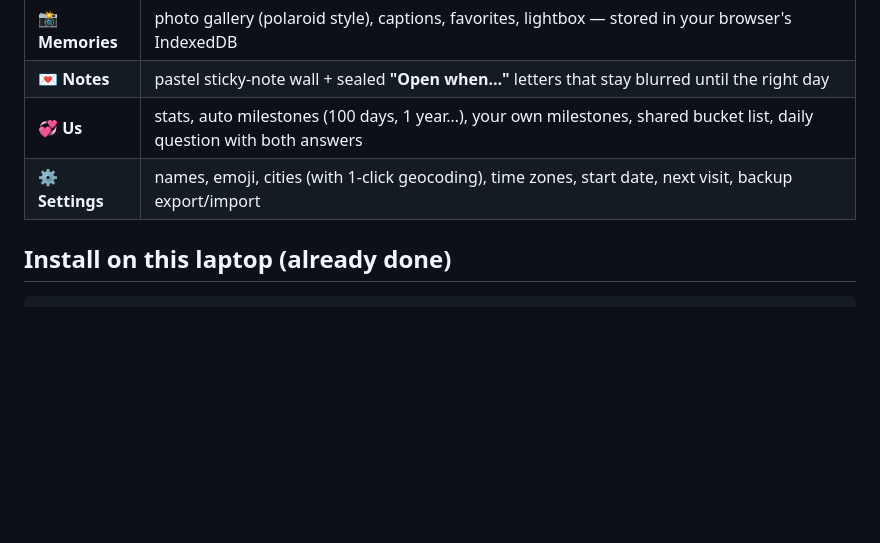
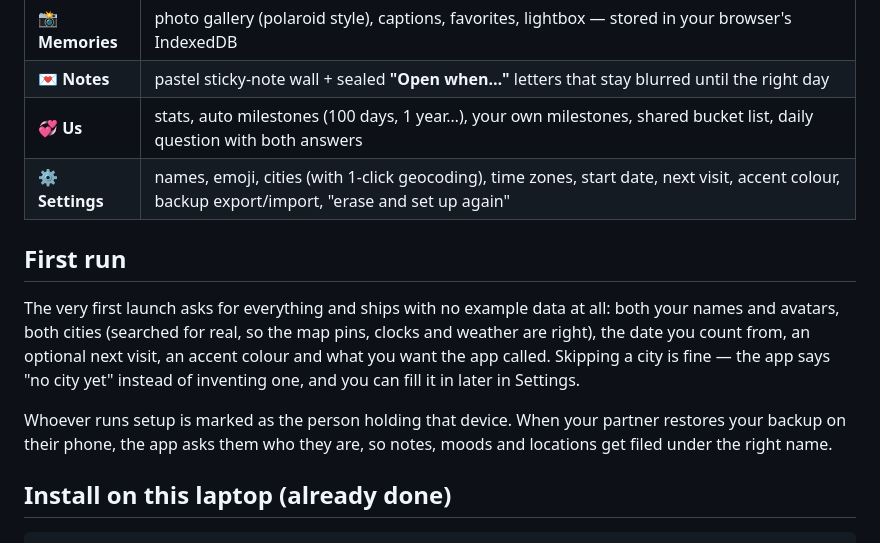
Before and after one commit to aclermont318-sys/same-sky, a Markdown page: README.md, the part around the change. Drawn GitHub-style; blank space fills up the shorter version.

Commit message:
docs: describe first-run setup in README
Co-Authored-By: Claude Fable 5 <noreply@anthropic.com>

```diff
--- a/README.md
+++ b/README.md
@@ -18,7 +18,19 @@ No accounts. No server. No one else's cloud. Your data stays on your devices.
 | 📸 **Memories** | photo gallery (polaroid style), captions, favorites, lightbox — stored in your browser's IndexedDB |
 | 💌 **Notes** | pastel sticky-note wall + sealed **"Open when…"** letters that stay blurred until the right day |
 | 💞 **Us** | stats, auto milestones (100 days, 1 year…), your own milestones, shared bucket list, daily question with both answers |
-| ⚙️ **Settings** | names, emoji, cities (with 1-click geocoding), time zones, start date, next visit, backup export/import |
+| ⚙️ **Settings** | names, emoji, cities (with 1-click geocoding), time zones, start date, next visit, accent colour, backup export/import, "erase and set up again" |
+
+## First run
+
+The very first launch asks for everything and ships with no example data at all: both
+your names and avatars, both cities (searched for real, so the map pins, clocks and
+weather are right), the date you count from, an optional next visit, an accent colour
+and what you want the app called. Skipping a city is fine — the app says "no city yet"
+instead of inventing one, and you can fill it in later in Settings.
+
+Whoever runs setup is marked as the person holding that device. When your partner
+restores your backup on their phone, the app asks them who they are, so notes, moods and
+locations get filed under the right name.
 
 ## Install on this laptop (already done)
 
```
